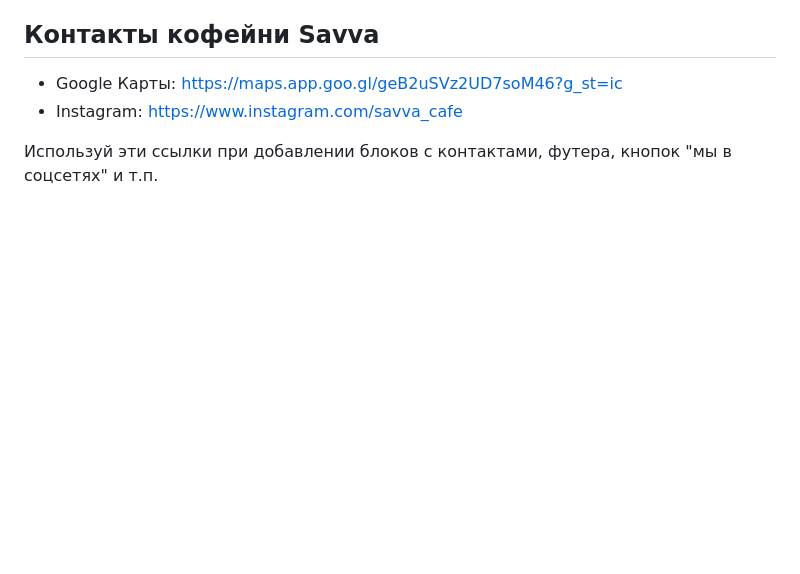
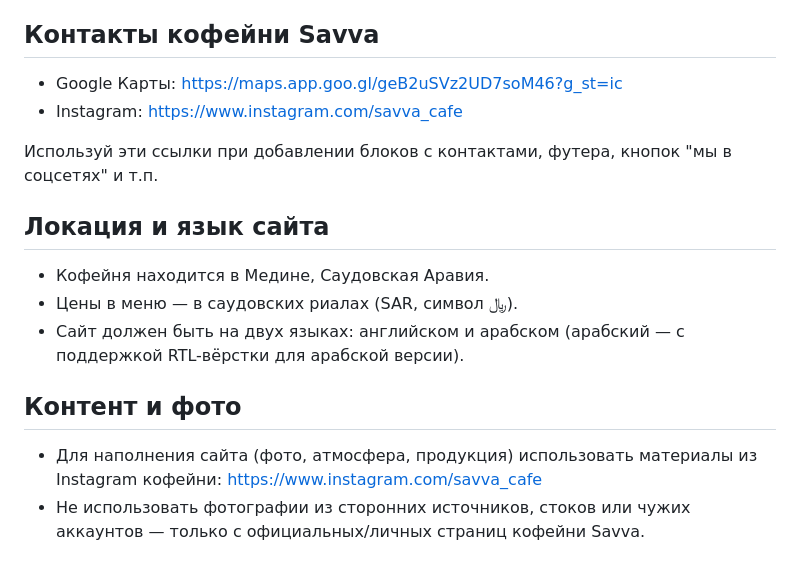
Before and after one commit to MuslimAdzhamatov/savva, a Markdown page: CLAUDE.md, the part around the change. Rendered like a GitHub page; blank space fills up the shorter version.

Commit message:
Добавлены требования: локация (Медина, SAR), двуязычность (EN/AR), источник контента — только Instagram кофейни

```diff
--- a/CLAUDE.md
+++ b/CLAUDE.md
@@ -78,3 +78,14 @@
 - Instagram: https://www.instagram.com/savva_cafe
 
 Используй эти ссылки при добавлении блоков с контактами, футера, кнопок "мы в соцсетях" и т.п.
+
+## Локация и язык сайта
+
+- Кофейня находится в Медине, Саудовская Аравия.
+- Цены в меню — в саудовских риалах (SAR, символ ﷼).
+- Сайт должен быть на двух языках: английском и арабском (арабский — с поддержкой RTL-вёрстки для арабской версии).
+
+## Контент и фото
+
+- Для наполнения сайта (фото, атмосфера, продукция) использовать материалы из Instagram кофейни: https://www.instagram.com/savva_cafe
+- Не использовать фотографии из сторонних источников, стоков или чужих аккаунтов — только с официальных/личных страниц кофейни Savva.
```
